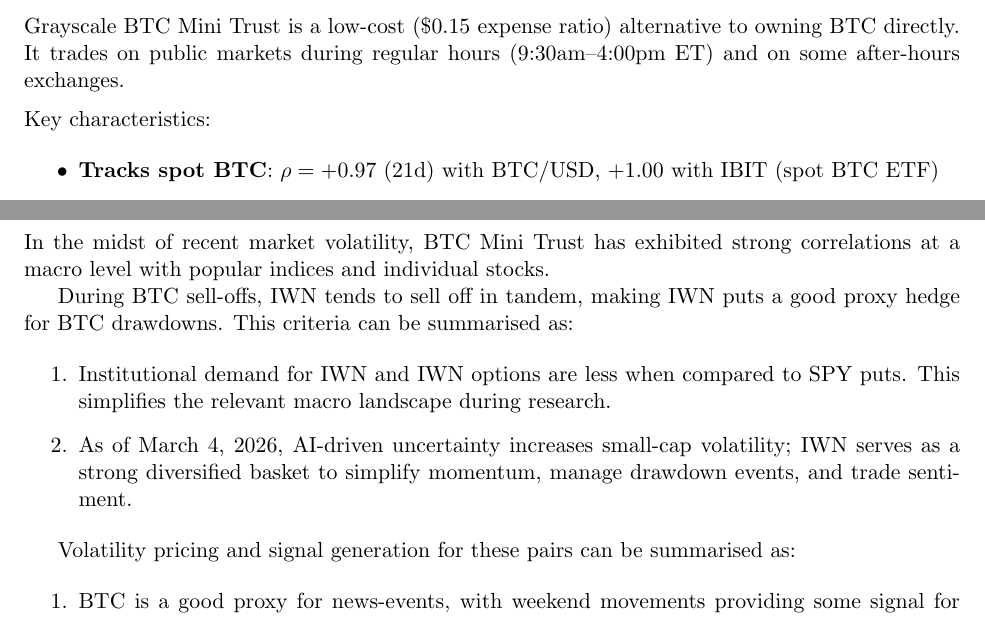
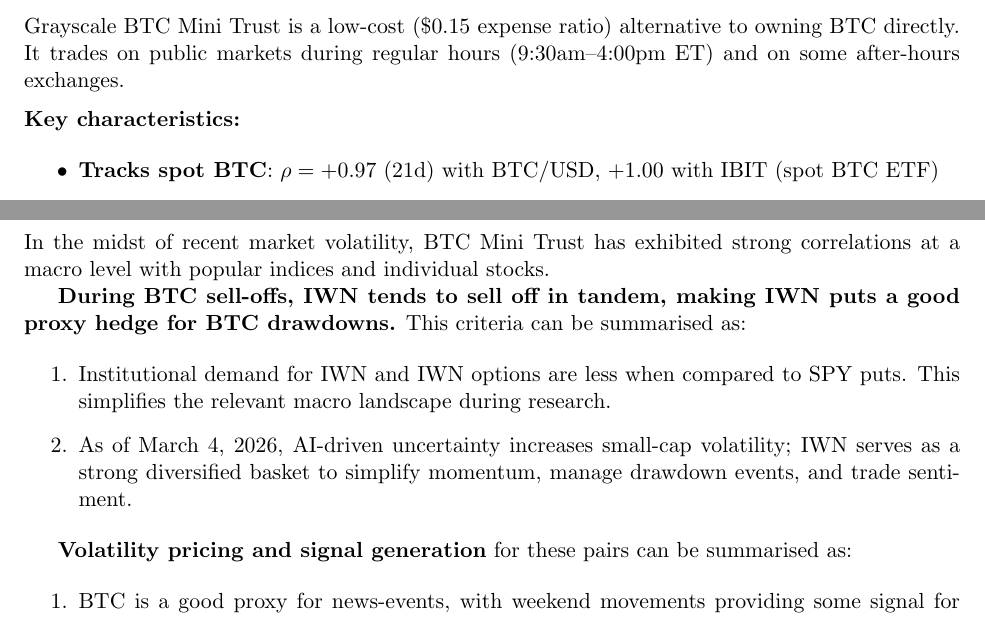
Before and after one commit to IamJasonBian/allocation-gym, a LaTeX document (docs/7/iwn_vol_analysis.tex): two parts of pages 1 and 2 of 9, joined at a grey line, cut so that both start at the same text. Compiled offline with pdfLaTeX.

Commit message:
Bold key section headers: Key characteristics, sell-off hedge rationale, vol pricing

```diff
--- a/docs/7/iwn_vol_analysis.tex
+++ b/docs/7/iwn_vol_analysis.tex
@@ -63,7 +63,7 @@
 (9:30am--4:00pm ET) and on some after-hours exchanges.
 
 \medskip
-\noindent Key characteristics:
+\noindent\textbf{Key characteristics:}
 
 \begin{itemize}[itemsep=4pt]
   \item \textbf{Tracks spot BTC}: $\rho = +0.97$ (21d) with BTC/USD,
@@ -91,8 +91,8 @@
 strong correlations at a macro level with popular indices and individual
 stocks.
 
-During BTC sell-offs, IWN tends to sell off in tandem, making IWN puts a
-good proxy hedge for BTC drawdowns. This criteria can be summarised as:
+\textbf{During BTC sell-offs, IWN tends to sell off in tandem, making IWN puts a
+good proxy hedge for BTC drawdowns.} This criteria can be summarised as:
 
 \begin{enumerate}[itemsep=4pt]
   \item Institutional demand for IWN and IWN options are less when compared
@@ -103,7 +103,7 @@
         momentum, manage drawdown events, and trade sentiment.
 \end{enumerate}
 
-Volatility pricing and signal generation for these pairs can be summarised as:
+\textbf{Volatility pricing and signal generation} for these pairs can be summarised as:
 
 \begin{enumerate}[itemsep=4pt]
   \item BTC is a good proxy for news-events, with weekend movements
```
Also changed, not shown: docs/7/iwn_vol_analysis.pdf.
